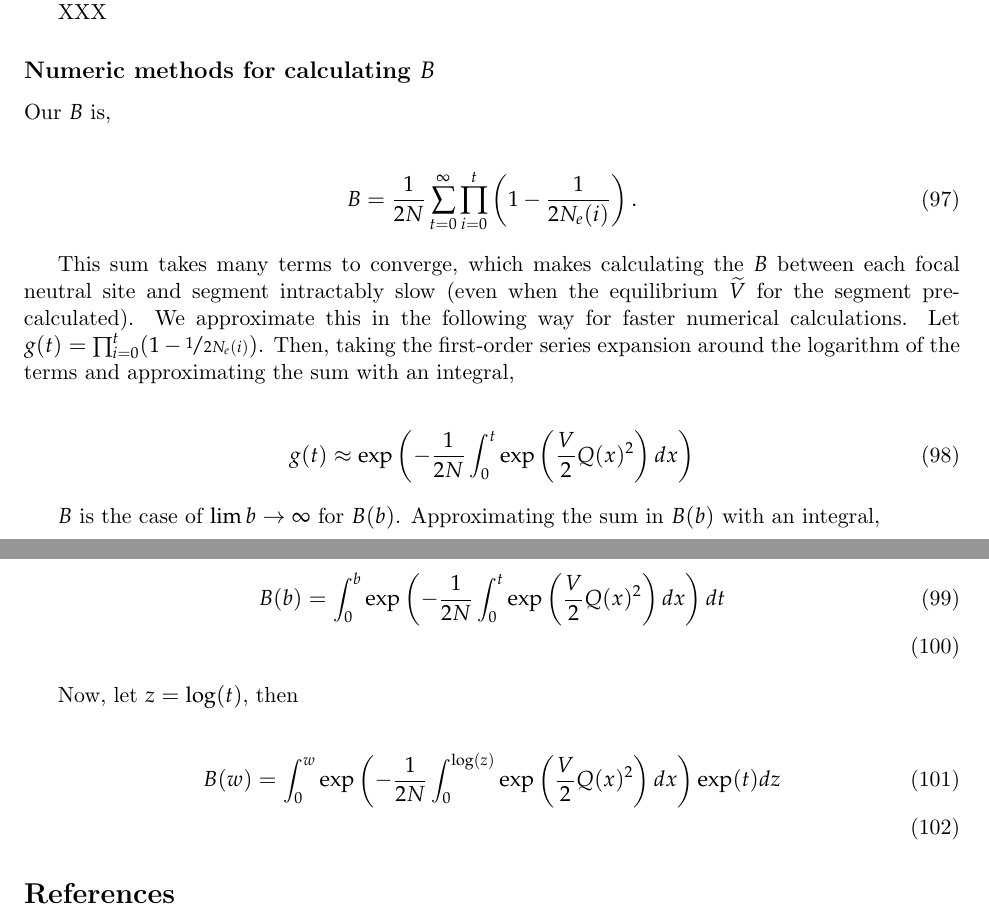
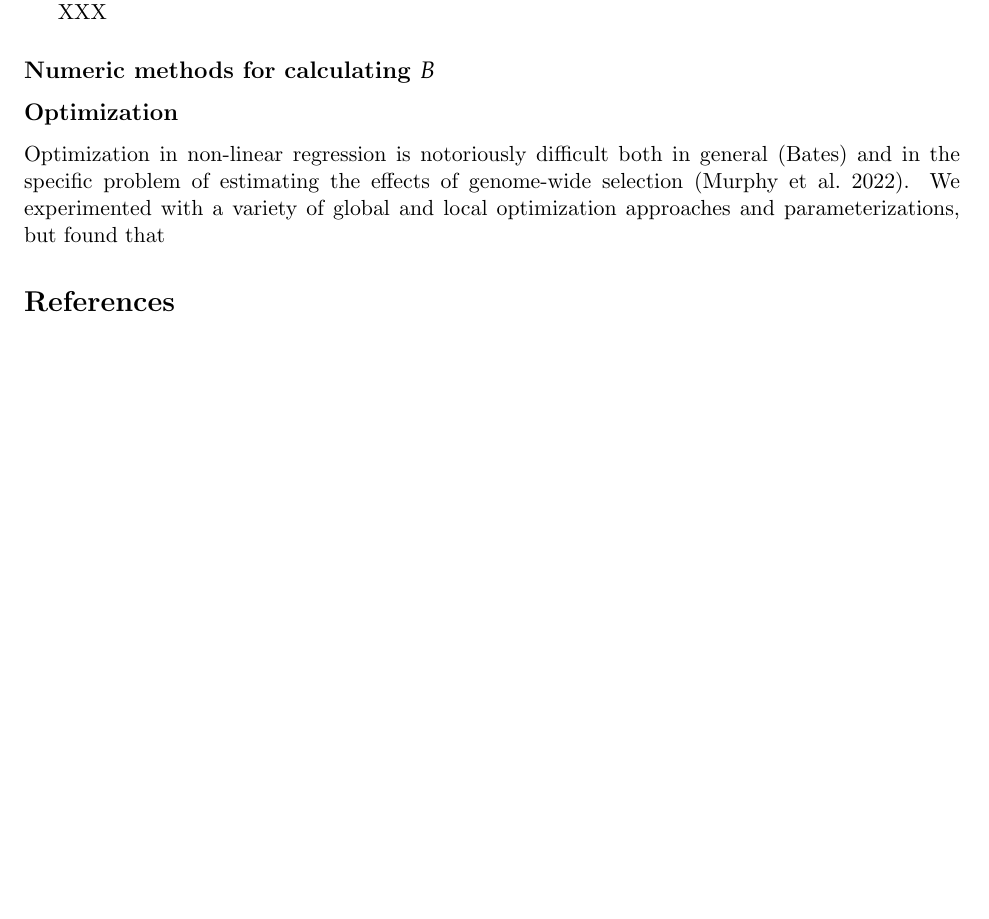
Before and after one commit to vsbuffalo/bprime, a LaTeX paper (manuscript/manuscript.tex): two parts of pages 17 and 18 of 19 before the commit and part of page 17 of 19 after it, the two joined at a grey line, cut so that both start at the same text, the shorter picture padded with empty space. Compiled offline with pdfLaTeX.

Commit message:
minor ms changes

```diff
--- a/manuscript/manuscript.tex
+++ b/manuscript/manuscript.tex
@@ -1155,41 +1157,14 @@ term is
 
 XXX
 
-
 \subsection*{Numeric methods for calculating $B$}
 
-Our $B$ is,
-
-\begin{align}
-  B = \frac{1}{2N} \sum_{t=0}^\infty \prod_{i=0}^t \left(1 - \frac{1}{2N_e(i)}\right).
-\end{align}
-
-This sum takes many terms to converge, which makes calculating the $B$ between
-each focal neutral site and segment intractably slow (even when the equilibrium
-$\widetilde{V}$ for the segment pre-calculated). We approximate this in the
-following way for faster numerical calculations. Let $g(t) = \prod_{i=0}^t (1 -
-\nicefrac{1}{2N_e(i)})$. Then, taking the first-order series expansion around
-the logarithm of the terms and approximating the sum with an integral,
-
-\begin{align}
-  g(t) &\approx \exp\left(- \frac{1}{2N} \int_0^t \exp\left(\frac{V}{2} Q(x)^2 \right) dx \right)
-       %&\approx \exp\left(- \int_0^t \frac{\exp\left(\frac{V}{2} Q(i)^2\right)}{2N}  dx \right)
-\end{align}
-
-$B$ is the case of $\lim b \to \infty$ for $B(b)$. Approximating the sum in
-$B(b)$ with an integral,
-
-\begin{align}
-  B(b) &= \int_0^b \exp\left(- \frac{1}{2N} \int_0^t \exp\left(\frac{V}{2} Q(x)^2 \right) dx \right) dt \\
-       %&\approx \exp\left(- \int_0^t \frac{\exp\left(\frac{V}{2} Q(i)^2\right)}{2N}  dx \right)
-\end{align}
-
-Now, let $z = \log(t)$, then
-
-\begin{align}
-  B(w) &= \int_0^w \exp\left(- \frac{1}{2N} \int_0^{\log(z)} \exp\left(\frac{V}{2} Q(x)^2 \right) dx \right) \exp(t) dz \\
-       %&\approx \exp\left(- \int_0^t \frac{\exp\left(\frac{V}{2} Q(i)^2\right)}{2N}  dx \right)
-\end{align}
+\subsection*{Optimization}
+
+Optimization in non-linear regression is notoriously difficult both in general
+(Bates) and in the specific problem of estimating the effects of genome-wide
+selection \parencite{Murphy2022-sj}. We experimented with a variety of global
+and local optimization approaches and parameterizations, but found that
 
 
 % The $N_{e,t}$ terms are analogous to an instantaneous coalesce rate at
```
Also changed, not shown: manuscript/supplementary.tex (+34 -0 lines), manuscript/supplementary.pdf, manuscript/manuscript.tex (2 more changed lines).
